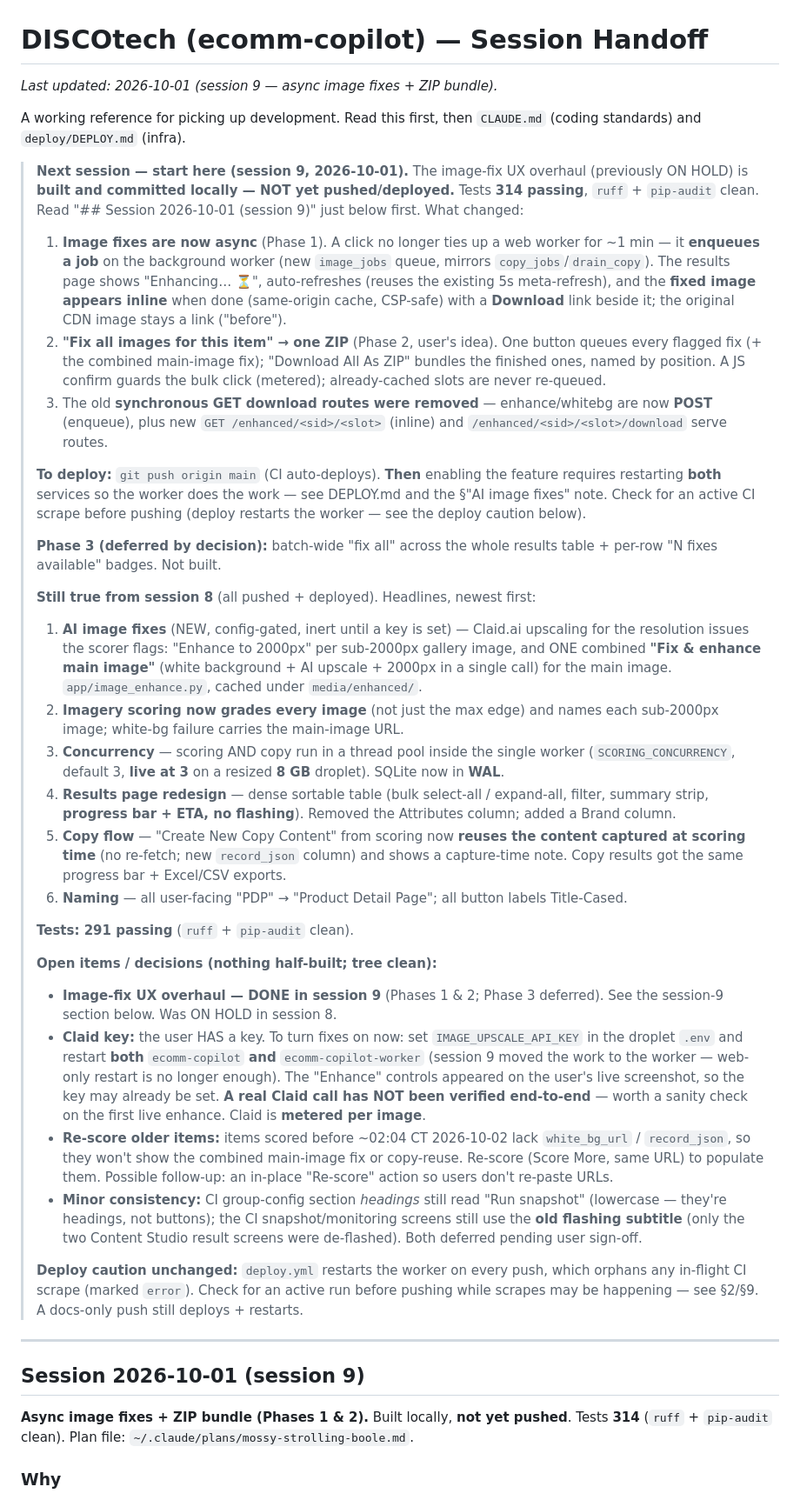
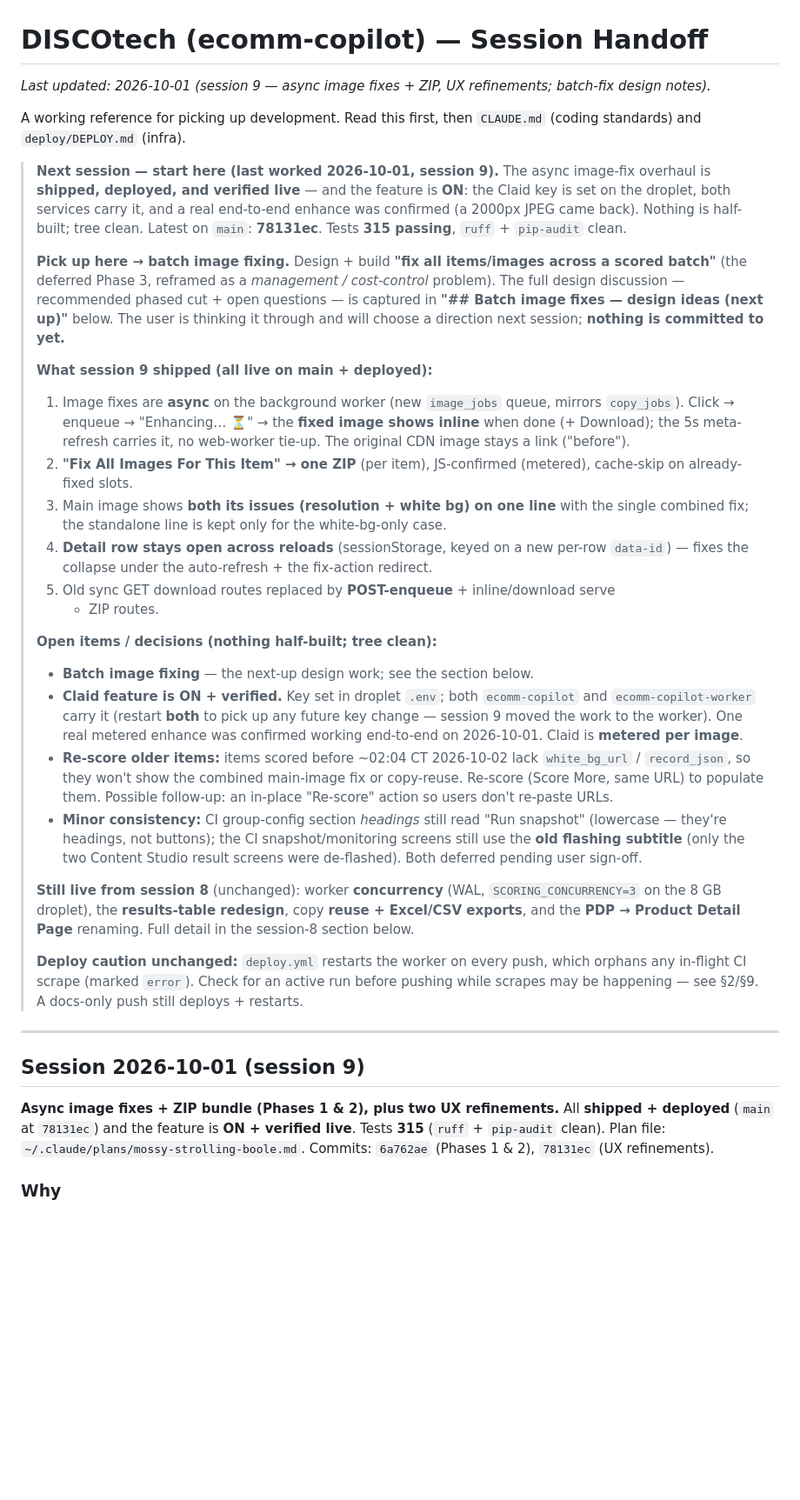
Before and after one commit to ricksauls/ecomm-copilot, a Markdown page: docs/HANDOFF.md, the part around one of its changes. Shown at 87% size. GitHub-like rendering; blank space fills up the shorter version.

Commit message:
docs: refresh HANDOFF for session 9 (shipped + verified; batch-fix design notes)
Co-Authored-By: Claude Opus 4.8 <noreply@anthropic.com>

```diff
--- a/docs/HANDOFF.md
+++ b/docs/HANDOFF.md
@@ -1,68 +1,44 @@
 # DISCOtech (ecomm-copilot) — Session Handoff
 
-_Last updated: 2026-10-01 (session 9 — async image fixes + ZIP bundle)._
+_Last updated: 2026-10-01 (session 9 — async image fixes + ZIP, UX refinements; batch-fix design notes)._
 
 A working reference for picking up development. Read this first, then
 `CLAUDE.md` (coding standards) and `deploy/DEPLOY.md` (infra).
 
-> **Next session — start here (session 9, 2026-10-01).** The image-fix UX overhaul
-> (previously ON HOLD) is **built and committed locally — NOT yet pushed/deployed.**
-> Tests **314 passing**, `ruff` + `pip-audit` clean. Read "## Session 2026-10-01
-> (session 9)" just below first. What changed:
-> 1. **Image fixes are now async** (Phase 1). A click no longer ties up a web
->    worker for ~1 min — it **enqueues a job** on the background worker (new
->    `image_jobs` queue, mirrors `copy_jobs`/`drain_copy`). The results page shows
->    "Enhancing… ⏳", auto-refreshes (reuses the existing 5s meta-refresh), and the
->    **fixed image appears inline** when done (same-origin cache, CSP-safe) with a
->    **Download** link beside it; the original CDN image stays a link ("before").
-> 2. **"Fix all images for this item" → one ZIP** (Phase 2, user's idea). One button
->    queues every flagged fix (+ the combined main-image fix); "Download All As ZIP"
->    bundles the finished ones, named by position. A JS confirm guards the bulk click
->    (metered); already-cached slots are never re-queued.
-> 3. The old **synchronous GET download routes were removed** — enhance/whitebg are
->    now **POST** (enqueue), plus new `GET /enhanced/<sid>/<slot>` (inline) and
->    `/enhanced/<sid>/<slot>/download` serve routes.
+> **Next session — start here (last worked 2026-10-01, session 9).** The async
+> image-fix overhaul is **shipped, deployed, and verified live** — and the feature is
+> **ON**: the Claid key is set on the droplet, both services carry it, and a real
+> end-to-end enhance was confirmed (a 2000px JPEG came back). Nothing is half-built;
+> tree clean. Latest on `main`: **78131ec**. Tests **315 passing**, `ruff` +
+> `pip-audit` clean.
 >
-> **To deploy:** `git push origin main` (CI auto-deploys). **Then** enabling the
-> feature requires restarting **both** services so the worker does the work — see
-> DEPLOY.md and the §"AI image fixes" note. Check for an active CI scrape before
-> pushing (deploy restarts the worker — see the deploy caution below).
+> **Pick up here → batch image fixing.** Design + build **"fix all items/images
+> across a scored batch"** (the deferred Phase 3, reframed as a *management /
+> cost-control* problem). The full design discussion — recommended phased cut +
+> open questions — is captured in **"## Batch image fixes — design ideas (next up)"**
+> below. The user is thinking it through and will choose a direction next session;
+> **nothing is committed to yet.**
 >
-> **Phase 3 (deferred by decision):** batch-wide "fix all" across the whole results
-> table + per-row "N fixes available" badges. Not built.
->
-> **Still true from session 8** (all pushed + deployed). Headlines, newest first:
-> 1. **AI image fixes** (NEW, config-gated, inert until a key is set) — Claid.ai
->    upscaling for the resolution issues the scorer flags: "Enhance to 2000px" per
->    sub-2000px gallery image, and ONE combined **"Fix & enhance main image"**
->    (white background + AI upscale + 2000px in a single call) for the main image.
->    `app/image_enhance.py`, cached under `media/enhanced/`.
-> 2. **Imagery scoring now grades every image** (not just the max edge) and names
->    each sub-2000px image; white-bg failure carries the main-image URL.
-> 3. **Concurrency** — scoring AND copy run in a thread pool inside the single
->    worker (`SCORING_CONCURRENCY`, default 3, **live at 3** on a resized **8 GB**
->    droplet). SQLite now in **WAL**.
-> 4. **Results page redesign** — dense sortable table (bulk select-all / expand-all,
->    filter, summary strip, **progress bar + ETA, no flashing**). Removed the
->    Attributes column; added a Brand column.
-> 5. **Copy flow** — "Create New Copy Content" from scoring now **reuses the content
->    captured at scoring time** (no re-fetch; new `record_json` column) and shows a
->    capture-time note. Copy results got the same progress bar + Excel/CSV exports.
-> 6. **Naming** — all user-facing "PDP" → "Product Detail Page"; all button labels
->    Title-Cased.
->
-> **Tests: 291 passing** (`ruff` + `pip-audit` clean).
+> **What session 9 shipped (all live on main + deployed):**
+> 1. Image fixes are **async** on the background worker (new `image_jobs` queue,
+>    mirrors `copy_jobs`). Click → enqueue → "Enhancing… ⏳" → the **fixed image shows
+>    inline** when done (+ Download); the 5s meta-refresh carries it, no web-worker
+>    tie-up. The original CDN image stays a link ("before").
+> 2. **"Fix All Images For This Item" → one ZIP** (per item), JS-confirmed (metered),
+>    cache-skip on already-fixed slots.
+> 3. Main image shows **both its issues (resolution + white bg) on one line** with the
+>    single combined fix; the standalone line is kept only for the white-bg-only case.
+> 4. **Detail row stays open across reloads** (sessionStorage, keyed on a new per-row
+>    `data-id`) — fixes the collapse under the auto-refresh + the fix-action redirect.
+> 5. Old sync GET download routes replaced by **POST-enqueue** + inline/download serve
+>    + ZIP routes.
 >
 > **Open items / decisions (nothing half-built; tree clean):**
-> - **Image-fix UX overhaul — DONE in session 9** (Phases 1 & 2; Phase 3 deferred).
->   See the session-9 section below. Was ON HOLD in session 8.
-> - **Claid key:** the user HAS a key. To turn fixes on now: set `IMAGE_UPSCALE_API_KEY`
->   in the droplet `.env` and restart **both** `ecomm-copilot` **and**
->   `ecomm-copilot-worker` (session 9 moved the work to the worker — web-only restart
->   is no longer enough). The "Enhance" controls appeared on the user's live
->   screenshot, so the key may already be set. **A real Claid call has NOT been
->   verified end-to-end** — worth a sanity check on the first live enhance. Claid is
->   **metered per image**.
+> - **Batch image fixing** — the next-up design work; see the section below.
+> - **Claid feature is ON + verified.** Key set in droplet `.env`; both `ecomm-copilot`
+>   and `ecomm-copilot-worker` carry it (restart **both** to pick up any future key
+>   change — session 9 moved the work to the worker). One real metered enhance was
+>   confirmed working end-to-end on 2026-10-01. Claid is **metered per image**.
 > - **Re-score older items:** items scored before ~02:04 CT 2026-10-02 lack
 >   `white_bg_url` / `record_json`, so they won't show the combined main-image fix or
 >   copy-reuse. Re-score (Score More, same URL) to populate them. Possible follow-up:
@@ -72,6 +48,11 @@ A working reference for picking up development. Read this first, then
 >   screens still use the **old flashing subtitle** (only the two Content Studio
 >   result screens were de-flashed). Both deferred pending user sign-off.
 >
+> **Still live from session 8** (unchanged): worker **concurrency** (WAL,
+> `SCORING_CONCURRENCY=3` on the 8 GB droplet), the **results-table redesign**, copy
+> **reuse + Excel/CSV exports**, and the **PDP → Product Detail Page** renaming. Full
+> detail in the session-8 section below.
+>
 > **Deploy caution unchanged:** `deploy.yml` restarts the worker on every push,
 > which orphans any in-flight CI scrape (marked `error`). Check for an active run
 > before pushing while scrapes may be happening — see §2/§9. A docs-only push still
@@ -81,9 +62,11 @@ A working reference for picking up development. Read this first, then
 
 ## Session 2026-10-01 (session 9)
 
-**Async image fixes + ZIP bundle (Phases 1 & 2).** Built locally, **not yet pushed**.
-Tests **314** (`ruff` + `pip-audit` clean). Plan file:
-`~/.claude/plans/mossy-strolling-boole.md`.
+**Async image fixes + ZIP bundle (Phases 1 & 2), plus two UX refinements.** All
+**shipped + deployed** (`main` at `78131ec`) and the feature is **ON + verified live**.
+Tests **315** (`ruff` + `pip-audit` clean). Plan file:
+`~/.claude/plans/mossy-strolling-boole.md`. Commits: `6a762ae` (Phases 1 & 2),
+`78131ec` (UX refinements).
 
 ### Why
 Session 8's image fixes ran **synchronously in the web request** — a click tied up a
```
Also changed, not shown: other parts of docs/HANDOFF.md (+83 -11 lines).
